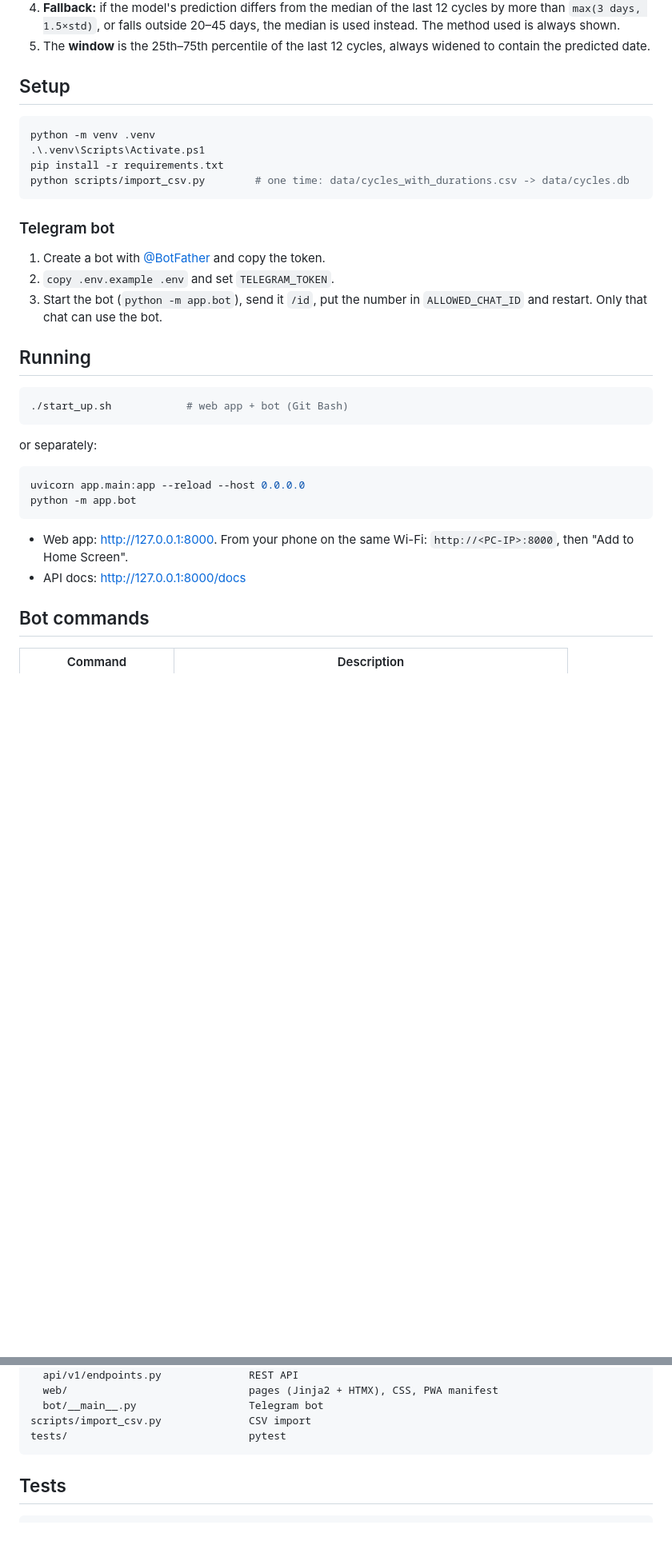
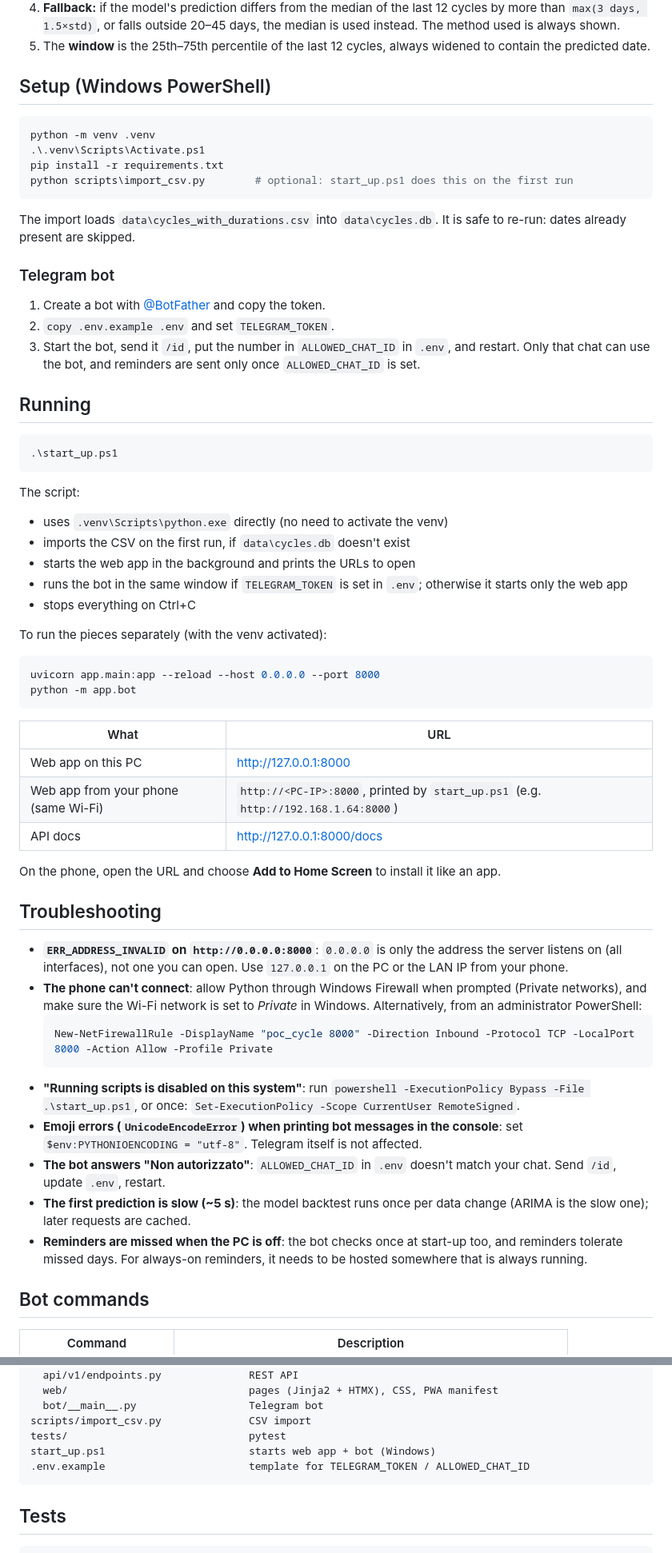
Before and after one commit to ChiaraSolito/PeriodAlmanac, a Markdown page: README.md, 2 parts joined by grey strips. Shown at 80% size. GitHub-like rendering; blank space fills up the shorter version.

Commit message:
docs(readme): update for Windows start-up and add troubleshooting
Document start_up.ps1, the local vs LAN URLs, and common issues: 0.0.0.0 not browsable, firewall, execution policy, console encoding, chat id allowlist.

Co-Authored-By: Claude Opus 5.5 <noreply@anthropic.com>

````diff
--- a/README.md
+++ b/README.md
@@ -14,33 +14,61 @@ A personal app that predicts the next period start. Pure Python:
 4. **Fallback:** if the model's prediction differs from the median of the last 12 cycles by more than `max(3 days, 1.5×std)`, or falls outside 20–45 days, the median is used instead. The method used is always shown.
 5. The **window** is the 25th–75th percentile of the last 12 cycles, always widened to contain the predicted date.
 
-## Setup
+## Setup (Windows PowerShell)
 
 ```powershell
 python -m venv .venv
 .\.venv\Scripts\Activate.ps1
 pip install -r requirements.txt
-python scripts/import_csv.py        # one time: data/cycles_with_durations.csv -> data/cycles.db
+python scripts\import_csv.py        # optional: start_up.ps1 does this on the first run
 ```
+
+The import loads `data\cycles_with_durations.csv` into `data\cycles.db`. It is safe to re-run: dates already present are skipped.
 
 ### Telegram bot
 1. Create a bot with [@BotFather](https://t.me/BotFather) and copy the token.
 2. `copy .env.example .env` and set `TELEGRAM_TOKEN`.
-3. Start the bot (`python -m app.bot`), send it `/id`, put the number in `ALLOWED_CHAT_ID` and restart. Only that chat can use the bot.
+3. Start the bot, send it `/id`, put the number in `ALLOWED_CHAT_ID` in `.env`, and restart. Only that chat can use the bot, and reminders are sent only once `ALLOWED_CHAT_ID` is set.
 
 ## Running
 
-```bash
-./start_up.sh            # web app + bot (Git Bash)
+```powershell
+.\start_up.ps1
 ```
-or separately:
+
+The script:
+- uses `.venv\Scripts\python.exe` directly (no need to activate the venv)
+- imports the CSV on the first run, if `data\cycles.db` doesn't exist
+- starts the web app in the background and prints the URLs to open
+- runs the bot in the same window if `TELEGRAM_TOKEN` is set in `.env`; otherwise it starts only the web app
+- stops everything on Ctrl+C
+
+To run the pieces separately (with the venv activated):
 ```powershell
-uvicorn app.main:app --reload --host 0.0.0.0
+uvicorn app.main:app --reload --host 0.0.0.0 --port 8000
 python -m app.bot
 ```
 
-- Web app: http://127.0.0.1:8000. From your phone on the same Wi-Fi: `http://<PC-IP>:8000`, then "Add to Home Screen".
-- API docs: http://127.0.0.1:8000/docs
+| What | URL |
+|---|---|
+| Web app on this PC | http://127.0.0.1:8000 |
+| Web app from your phone (same Wi-Fi) | `http://<PC-IP>:8000`, printed by `start_up.ps1` (e.g. `http://192.168.1.64:8000`) |
+| API docs | http://127.0.0.1:8000/docs |
+
+On the phone, open the URL and choose **Add to Home Screen** to install it like an app.
+
+## Troubleshooting
+
+- **`ERR_ADDRESS_INVALID` on `http://0.0.0.0:8000`**: `0.0.0.0` is only the address the server listens on (all interfaces), not one you can open. Use `127.0.0.1` on the PC or the LAN IP from your phone.
+- **The phone can't connect**: allow Python through Windows Firewall when prompted (Private networks), and make sure the Wi-Fi network is set to *Private* in Windows. Alternatively, from an administrator PowerShell:
+  ```powershell
+  New-NetFirewallRule -DisplayName "poc_cycle 8000" -Direction Inbound -Protocol TCP -LocalPort 8000 -Action Allow -Profile Private
+  ```
+- **"Running scripts is disabled on this system"**: run `powershell -ExecutionPolicy Bypass -File .\start_up.ps1`, or once: `Set-ExecutionPolicy -Scope CurrentUser RemoteSigned`.
+- **Emoji errors (`UnicodeEncodeError`) when printing bot messages in the console**: set `$env:PYTHONIOENCODING = "utf-8"`. Telegram itself is not affected.
+- **The bot answers "Non autorizzato"**: `ALLOWED_CHAT_ID` in `.env` doesn't match your chat. Send `/id`, update `.env`, restart.
+- **The first prediction is slow (~5 s)**: the model backtest runs once per data change (ARIMA is the slow one); later requests are cached.
+- **Reminders are missed when the PC is off**: the bot checks once at start-up too, and reminders tolerate missed days. For always-on reminders, it needs to be hosted somewhere that is always running.
 
 ## Bot commands
 
@@ -81,6 +109,8 @@ app/
   bot/__main__.py                  Telegram bot
 scripts/import_csv.py              CSV import
 tests/                             pytest
+start_up.ps1                       starts web app + bot (Windows)
+.env.example                       template for TELEGRAM_TOKEN / ALLOWED_CHAT_ID
 ```
 
 ## Tests
````
